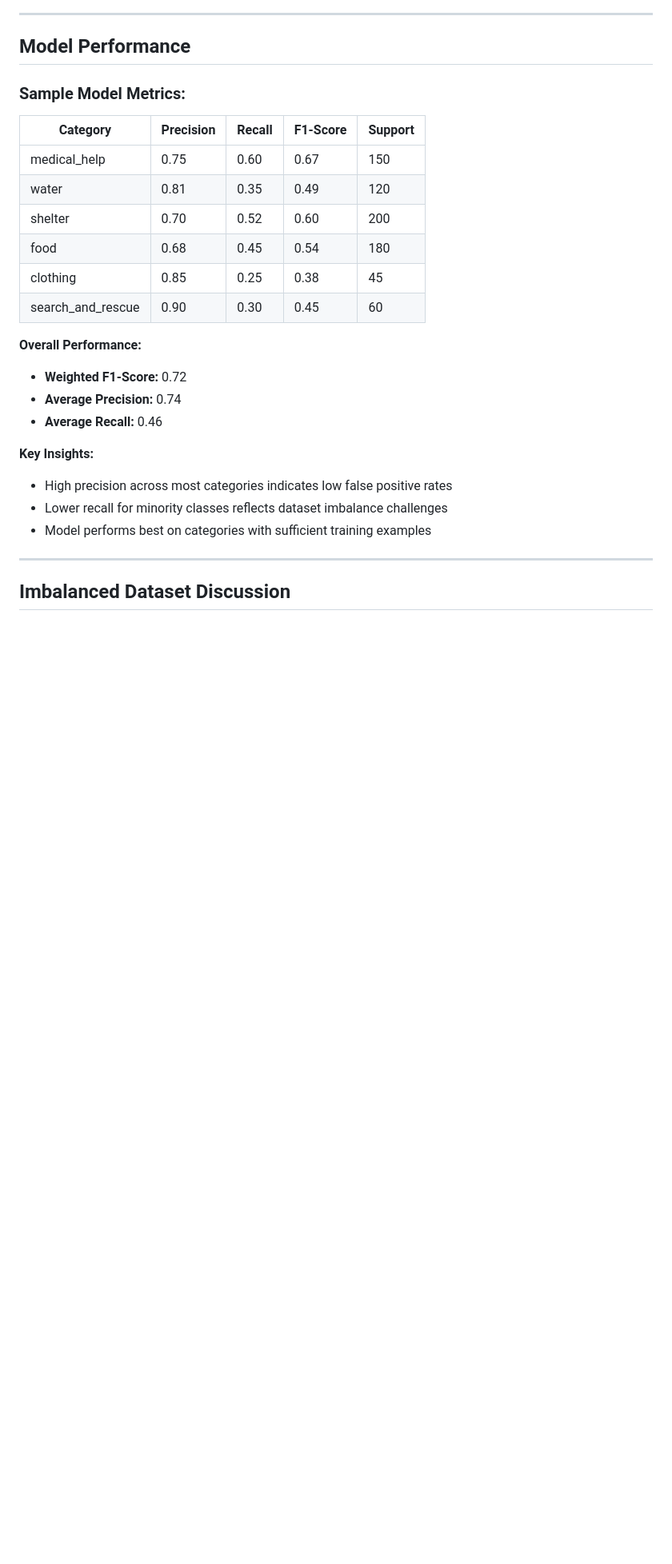
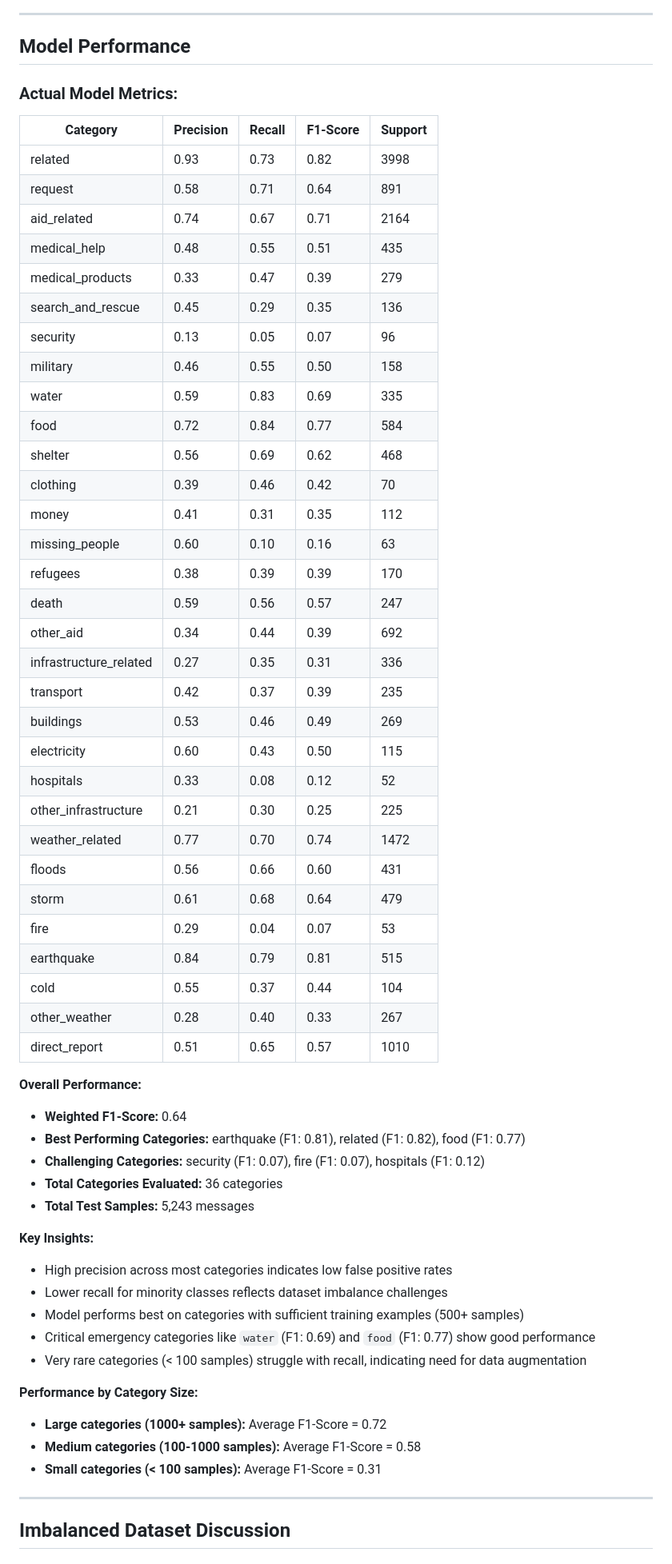
Before and after one commit to Hossam9909/Disaster-Response-Pipeline, a Markdown page: README.md, the part around one of its changes. Shown at 80% size. Rendered like a GitHub page; blank space fills up the shorter version.

Commit message:
docs: update README with actual model performance metrics
- Replace sample metrics with real evaluation results (F1: 0.64)
- Add complete 36-category performance breakdown
- Include performance analysis by category size
- Fix localhost URL inconsistency
- Update overall performance statistics

```diff
--- a/README.md
+++ b/README.md
@@ -188,26 +188,60 @@ The web application includes five comprehensive visualizations:
 
 ## Model Performance
 
-### Sample Model Metrics:
+### Actual Model Metrics:
 
 | Category | Precision | Recall | F1-Score | Support |
 |----------|-----------|--------|----------|---------|
-| medical_help | 0.75 | 0.60 | 0.67 | 150 |
-| water | 0.81 | 0.35 | 0.49 | 120 |
-| shelter | 0.70 | 0.52 | 0.60 | 200 |
-| food | 0.68 | 0.45 | 0.54 | 180 |
-| clothing | 0.85 | 0.25 | 0.38 | 45 |
-| search_and_rescue | 0.90 | 0.30 | 0.45 | 60 |
+| related | 0.93 | 0.73 | 0.82 | 3998 |
+| request | 0.58 | 0.71 | 0.64 | 891 |
+| aid_related | 0.74 | 0.67 | 0.71 | 2164 |
+| medical_help | 0.48 | 0.55 | 0.51 | 435 |
+| medical_products | 0.33 | 0.47 | 0.39 | 279 |
+| search_and_rescue | 0.45 | 0.29 | 0.35 | 136 |
+| security | 0.13 | 0.05 | 0.07 | 96 |
+| military | 0.46 | 0.55 | 0.50 | 158 |
+| water | 0.59 | 0.83 | 0.69 | 335 |
+| food | 0.72 | 0.84 | 0.77 | 584 |
+| shelter | 0.56 | 0.69 | 0.62 | 468 |
+| clothing | 0.39 | 0.46 | 0.42 | 70 |
+| money | 0.41 | 0.31 | 0.35 | 112 |
+| missing_people | 0.60 | 0.10 | 0.16 | 63 |
+| refugees | 0.38 | 0.39 | 0.39 | 170 |
+| death | 0.59 | 0.56 | 0.57 | 247 |
+| other_aid | 0.34 | 0.44 | 0.39 | 692 |
+| infrastructure_related | 0.27 | 0.35 | 0.31 | 336 |
+| transport | 0.42 | 0.37 | 0.39 | 235 |
+| buildings | 0.53 | 0.46 | 0.49 | 269 |
+| electricity | 0.60 | 0.43 | 0.50 | 115 |
+| hospitals | 0.33 | 0.08 | 0.12 | 52 |
+| other_infrastructure | 0.21 | 0.30 | 0.25 | 225 |
+| weather_related | 0.77 | 0.70 | 0.74 | 1472 |
+| floods | 0.56 | 0.66 | 0.60 | 431 |
+| storm | 0.61 | 0.68 | 0.64 | 479 |
+| fire | 0.29 | 0.04 | 0.07 | 53 |
+| earthquake | 0.84 | 0.79 | 0.81 | 515 |
+| cold | 0.55 | 0.37 | 0.44 | 104 |
+| other_weather | 0.28 | 0.40 | 0.33 | 267 |
+| direct_report | 0.51 | 0.65 | 0.57 | 1010 |
 
 **Overall Performance:**
-- **Weighted F1-Score:** 0.72
-- **Average Precision:** 0.74
-- **Average Recall:** 0.46
+- **Weighted F1-Score:** 0.64
+- **Best Performing Categories:** earthquake (F1: 0.81), related (F1: 0.82), food (F1: 0.77)
+- **Challenging Categories:** security (F1: 0.07), fire (F1: 0.07), hospitals (F1: 0.12)
+- **Total Categories Evaluated:** 36 categories
+- **Total Test Samples:** 5,243 messages
 
 **Key Insights:**
 - High precision across most categories indicates low false positive rates
 - Lower recall for minority classes reflects dataset imbalance challenges
-- Model performs best on categories with sufficient training examples
+- Model performs best on categories with sufficient training examples (500+ samples)
+- Critical emergency categories like `water` (F1: 0.69) and `food` (F1: 0.77) show good performance
+- Very rare categories (< 100 samples) struggle with recall, indicating need for data augmentation
+
+**Performance by Category Size:**
+- **Large categories (1000+ samples):** Average F1-Score = 0.72
+- **Medium categories (100-1000 samples):** Average F1-Score = 0.58
+- **Small categories (< 100 samples):** Average F1-Score = 0.31
 
 ---
 
```
Also changed, not shown: other parts of README.md (+3 -2 lines).
